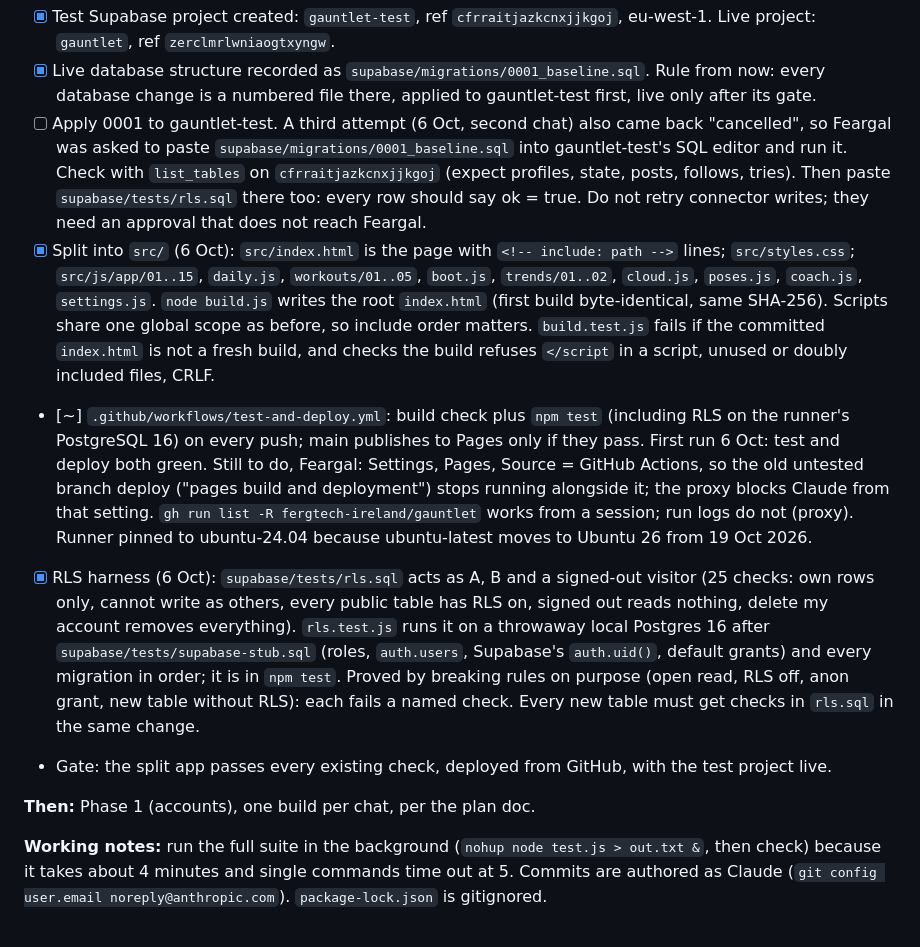
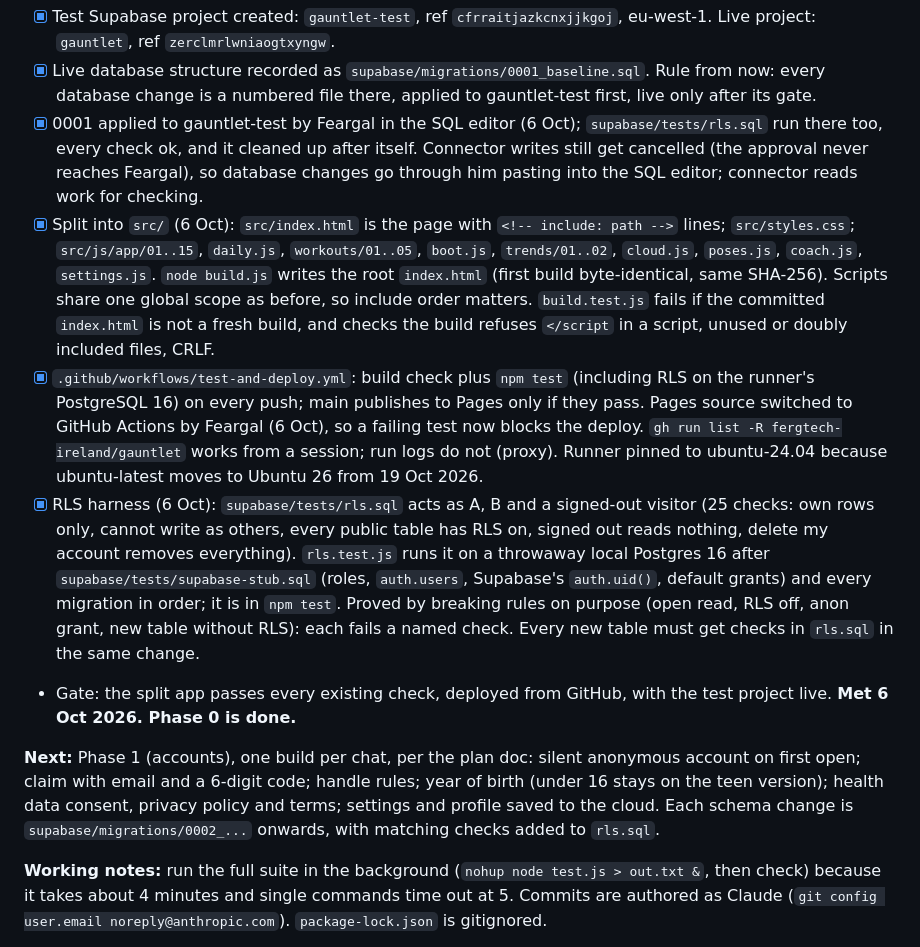
Before and after one commit to fergtech-ireland/gauntlet, a Markdown page: HANDOVER.md, the part around the change. Rendered like a GitHub page.

Commit message:
Handover: Phase 0 complete
Baseline and RLS checks run on gauntlet-test (all ok, cleaned up);
Pages now deploys from the tested workflow.

Co-Authored-By: Claude Opus 5.5 <noreply@anthropic.com>
Claude-Session: https://claude.ai/code/session_01QnJr5feRvwKvhwK5Wzpkfx

```diff
--- a/HANDOVER.md
+++ b/HANDOVER.md
@@ -17,13 +17,13 @@
 **Phase 0 (foundations) progress:**
 - [x] Test Supabase project created: `gauntlet-test`, ref `cfrraitjazkcnxjjkgoj`, eu-west-1. Live project: `gauntlet`, ref `zerclmrlwniaogtxyngw`.
 - [x] Live database structure recorded as `supabase/migrations/0001_baseline.sql`. Rule from now: every database change is a numbered file there, applied to gauntlet-test first, live only after its gate.
-- [ ] Apply 0001 to gauntlet-test. A third attempt (6 Oct, second chat) also came back "cancelled", so Feargal was asked to paste `supabase/migrations/0001_baseline.sql` into gauntlet-test's SQL editor and run it. Check with `list_tables` on `cfrraitjazkcnxjjkgoj` (expect profiles, state, posts, follows, tries). Then paste `supabase/tests/rls.sql` there too: every row should say ok = true. Do not retry connector writes; they need an approval that does not reach Feargal.
+- [x] 0001 applied to gauntlet-test by Feargal in the SQL editor (6 Oct); `supabase/tests/rls.sql` run there too, every check ok, and it cleaned up after itself. Connector writes still get cancelled (the approval never reaches Feargal), so database changes go through him pasting into the SQL editor; connector reads work for checking.
 - [x] Split into `src/` (6 Oct): `src/index.html` is the page with `<!-- include: path -->` lines; `src/styles.css`; `src/js/app/01..15`, `daily.js`, `workouts/01..05`, `boot.js`, `trends/01..02`, `cloud.js`, `poses.js`, `coach.js`, `settings.js`. `node build.js` writes the root `index.html` (first build byte-identical, same SHA-256). Scripts share one global scope as before, so include order matters. `build.test.js` fails if the committed `index.html` is not a fresh build, and checks the build refuses `</script` in a script, unused or doubly included files, CRLF.
-- [~] `.github/workflows/test-and-deploy.yml`: build check plus `npm test` (including RLS on the runner's PostgreSQL 16) on every push; main publishes to Pages only if they pass. First run 6 Oct: test and deploy both green. Still to do, Feargal: Settings, Pages, Source = GitHub Actions, so the old untested branch deploy ("pages build and deployment") stops running alongside it; the proxy blocks Claude from that setting. `gh run list -R fergtech-ireland/gauntlet` works from a session; run logs do not (proxy). Runner pinned to ubuntu-24.04 because ubuntu-latest moves to Ubuntu 26 from 19 Oct 2026.
+- [x] `.github/workflows/test-and-deploy.yml`: build check plus `npm test` (including RLS on the runner's PostgreSQL 16) on every push; main publishes to Pages only if they pass. Pages source switched to GitHub Actions by Feargal (6 Oct), so a failing test now blocks the deploy. `gh run list -R fergtech-ireland/gauntlet` works from a session; run logs do not (proxy). Runner pinned to ubuntu-24.04 because ubuntu-latest moves to Ubuntu 26 from 19 Oct 2026.
 - [x] RLS harness (6 Oct): `supabase/tests/rls.sql` acts as A, B and a signed-out visitor (25 checks: own rows only, cannot write as others, every public table has RLS on, signed out reads nothing, delete my account removes everything). `rls.test.js` runs it on a throwaway local Postgres 16 after `supabase/tests/supabase-stub.sql` (roles, `auth.users`, Supabase's `auth.uid()`, default grants) and every migration in order; it is in `npm test`. Proved by breaking rules on purpose (open read, RLS off, anon grant, new table without RLS): each fails a named check. Every new table must get checks in `rls.sql` in the same change.
-- Gate: the split app passes every existing check, deployed from GitHub, with the test project live.
+- Gate: the split app passes every existing check, deployed from GitHub, with the test project live. **Met 6 Oct 2026. Phase 0 is done.**
 
-**Then:** Phase 1 (accounts), one build per chat, per the plan doc.
+**Next:** Phase 1 (accounts), one build per chat, per the plan doc: silent anonymous account on first open; claim with email and a 6-digit code; handle rules; year of birth (under 16 stays on the teen version); health data consent, privacy policy and terms; settings and profile saved to the cloud. Each schema change is `supabase/migrations/0002_...` onwards, with matching checks added to `rls.sql`.
 
 **Working notes:** run the full suite in the background (`nohup node test.js > out.txt &`, then check) because it takes about 4 minutes and single commands time out at 5. Commits are authored as Claude (`git config user.email noreply@anthropic.com`). `package-lock.json` is gitignored.
 
```
